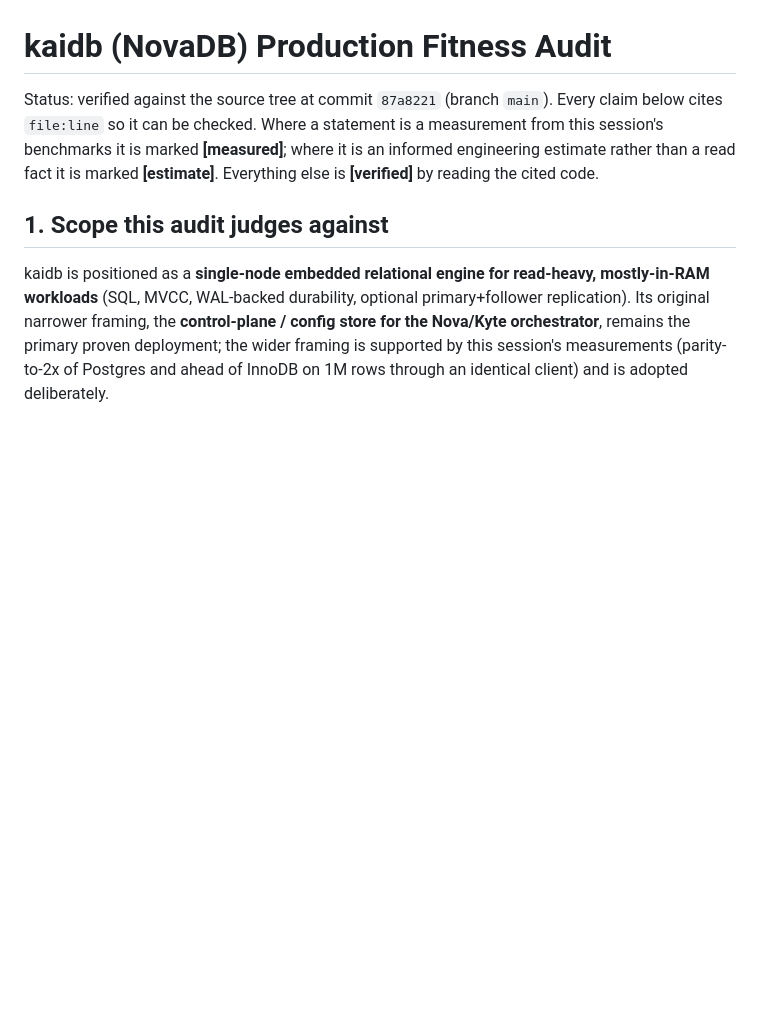
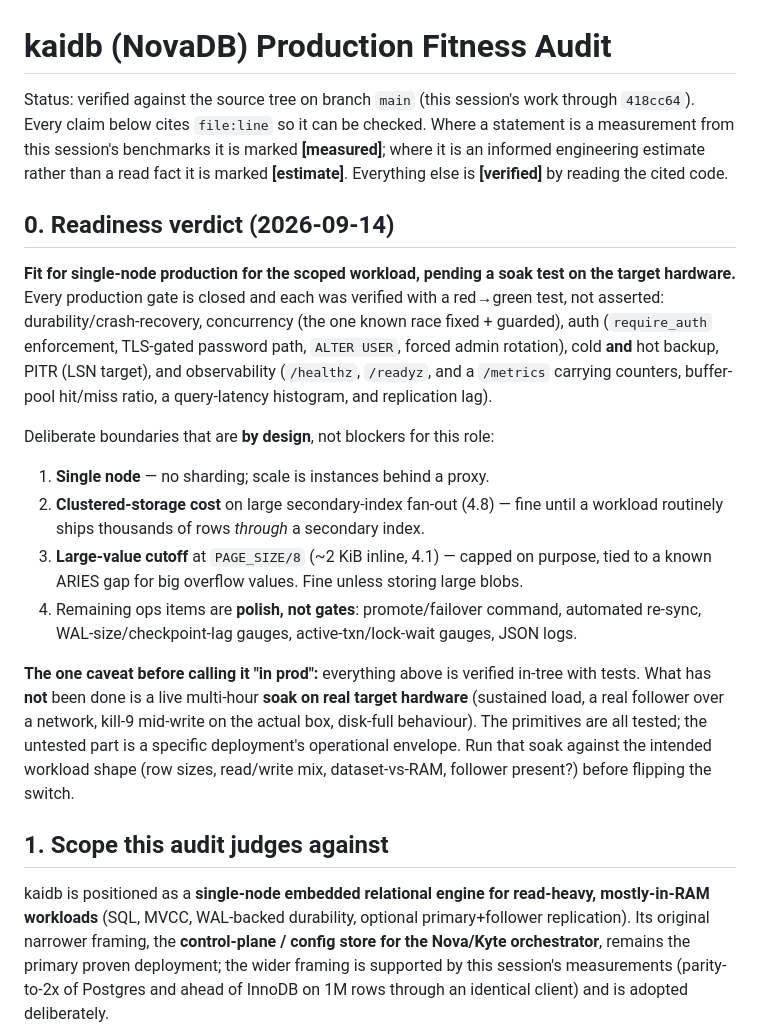
Before and after one commit to kytelang/kaidb, a Markdown page: prod-fitness.md, the part around the change. GitHub-like rendering; blank space fills up the shorter version.

Commit message:
prod-fitness: add section 0 readiness verdict (single-node prod, pending soak)
Records the plain-English verdict: fit for single-node production for the scoped
workload, pending a soak test on target hardware. Restates the by-design
boundaries (single node, clustered fan-out cost, large-value cutoff, ops polish)
and the one real caveat (no live soak on real hardware yet). Refreshes the stale
commit reference in the Status line.

Co-Authored-By: Claude Opus 4.8 <noreply@anthropic.com>
Claude-Session: https://claude.ai/code/session_011jFmSTZnjKKKeoP4uf9joj

```diff
--- a/prod-fitness.md
+++ b/prod-fitness.md
@@ -1,10 +1,36 @@
 # kaidb (NovaDB) Production Fitness Audit
 
-Status: verified against the source tree at commit `87a8221` (branch `main`).
-Every claim below cites `file:line` so it can be checked. Where a statement is a
-measurement from this session's benchmarks it is marked **[measured]**; where it is
+Status: verified against the source tree on branch `main` (this session's work through
+`418cc64`). Every claim below cites `file:line` so it can be checked. Where a statement is
+a measurement from this session's benchmarks it is marked **[measured]**; where it is
 an informed engineering estimate rather than a read fact it is marked **[estimate]**.
 Everything else is **[verified]** by reading the cited code.
+
+## 0. Readiness verdict (2026-09-14)
+
+**Fit for single-node production for the scoped workload, pending a soak test on the target
+hardware.** Every production gate is closed and each was verified with a red→green test, not
+asserted: durability/crash-recovery, concurrency (the one known race fixed + guarded), auth
+(`require_auth` enforcement, TLS-gated password path, `ALTER USER`, forced admin rotation),
+cold **and** hot backup, PITR (LSN target), and observability (`/healthz`, `/readyz`, and a
+`/metrics` carrying counters, buffer-pool hit/miss ratio, a query-latency histogram, and
+replication lag).
+
+Deliberate boundaries that are **by design**, not blockers for this role:
+1. **Single node** — no sharding; scale is instances behind a proxy.
+2. **Clustered-storage cost** on large secondary-index fan-out (4.8) — fine until a workload
+   routinely ships thousands of rows *through* a secondary index.
+3. **Large-value cutoff** at `PAGE_SIZE/8` (~2 KiB inline, 4.1) — capped on purpose, tied to a
+   known ARIES gap for big overflow values. Fine unless storing large blobs.
+4. Remaining ops items are **polish, not gates**: promote/failover command, automated
+   re-sync, WAL-size/checkpoint-lag gauges, active-txn/lock-wait gauges, JSON logs.
+
+**The one caveat before calling it "in prod":** everything above is verified in-tree with
+tests. What has **not** been done is a live multi-hour **soak on real target hardware**
+(sustained load, a real follower over a network, kill-9 mid-write on the actual box,
+disk-full behaviour). The primitives are all tested; the untested part is a specific
+deployment's operational envelope. Run that soak against the intended workload shape (row
+sizes, read/write mix, dataset-vs-RAM, follower present?) before flipping the switch.
 
 ## 1. Scope this audit judges against
 
```
